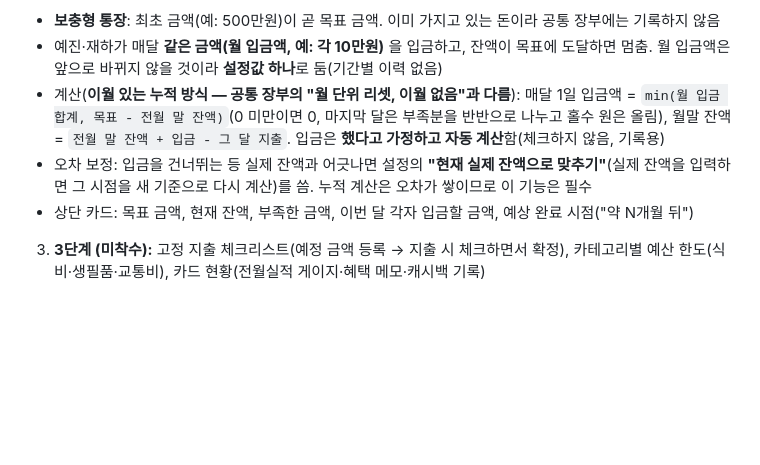
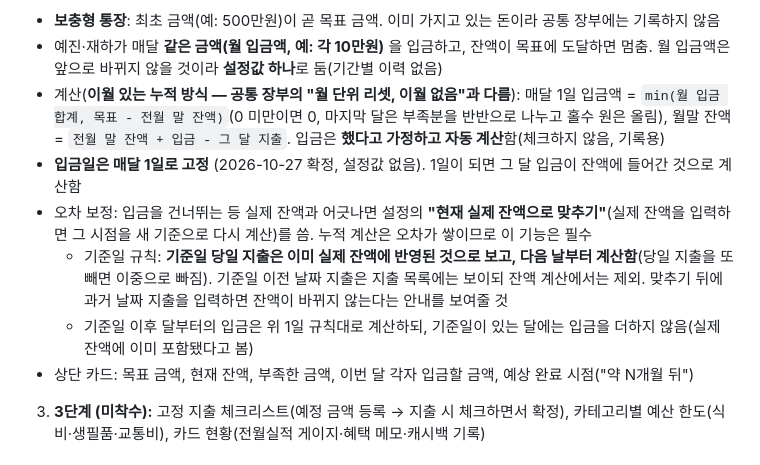
Before and after one commit to yeddy-525/living-cost, a Markdown page: CLAUDE.md, the part around the change. GitHub-like rendering; blank space fills up the shorter version.

Commit message:
Record event-account rules: monthly deposit on the 1st, reconcile-date handling
Co-Authored-By: Claude Sonnet 5.5 <noreply@anthropic.com>

```diff
--- a/CLAUDE.md
+++ b/CLAUDE.md
@@ -27,7 +27,10 @@
 - **보충형 통장**: 최초 금액(예: 500만원)이 곧 목표 금액. 이미 가지고 있는 돈이라 공통 장부에는 기록하지 않음
 - 예진·재하가 매달 **같은 금액(월 입금액, 예: 각 10만원)** 을 입금하고, 잔액이 목표에 도달하면 멈춤. 월 입금액은 앞으로 바뀌지 않을 것이라 **설정값 하나**로 둠(기간별 이력 없음)
 - 계산(**이월 있는 누적 방식 — 공통 장부의 "월 단위 리셋, 이월 없음"과 다름**): 매달 1일 입금액 = `min(월 입금 합계, 목표 - 전월 말 잔액)`(0 미만이면 0, 마지막 달은 부족분을 반반으로 나누고 홀수 원은 올림), 월말 잔액 = `전월 말 잔액 + 입금 - 그 달 지출`. 입금은 **했다고 가정하고 자동 계산**함(체크하지 않음, 기록용)
+- **입금일은 매달 1일로 고정** (2026-10-27 확정, 설정값 없음). 1일이 되면 그 달 입금이 잔액에 들어간 것으로 계산함
 - 오차 보정: 입금을 건너뛰는 등 실제 잔액과 어긋나면 설정의 **"현재 실제 잔액으로 맞추기"**(실제 잔액을 입력하면 그 시점을 새 기준으로 다시 계산)를 씀. 누적 계산은 오차가 쌓이므로 이 기능은 필수
+  - 기준일 규칙: **기준일 당일 지출은 이미 실제 잔액에 반영된 것으로 보고, 다음 날부터 계산함**(당일 지출을 또 빼면 이중으로 빠짐). 기준일 이전 날짜 지출은 지출 목록에는 보이되 잔액 계산에서는 제외. 맞추기 뒤에 과거 날짜 지출을 입력하면 잔액이 바뀌지 않는다는 안내를 보여줄 것
+  - 기준일 이후 달부터의 입금은 위 1일 규칙대로 계산하되, 기준일이 있는 달에는 입금을 더하지 않음(실제 잔액에 이미 포함됐다고 봄)
 - 상단 카드: 목표 금액, 현재 잔액, 부족한 금액, 이번 달 각자 입금할 금액, 예상 완료 시점("약 N개월 뒤")
 
 3. **3단계 (미착수):** 고정 지출 체크리스트(예정 금액 등록 → 지출 시 체크하면서 확정), 카테고리별 예산 한도(식비·생필품·교통비), 카드 현황(전월실적 게이지·혜택 메모·캐시백 기록)
```
